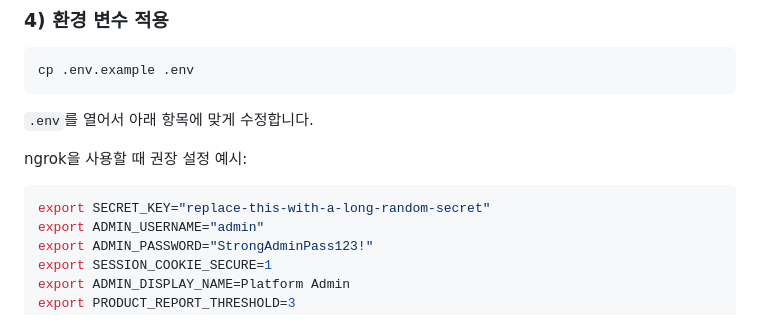
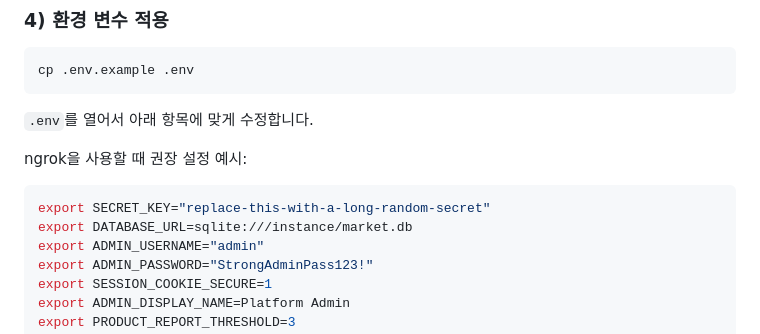
Before and after one commit to Limchangbeom/Tiny-Second-hand-Shopping-Platform, a Markdown page: README.md, the part around the change. GitHub-like rendering.

Commit message:
Add DATABASE_URL environment variable example

````diff
--- a/README.md
+++ b/README.md
@@ -77,6 +77,7 @@ ngrok을 사용할 때 권장 설정 예시:
 
 ```bash
 export SECRET_KEY="replace-this-with-a-long-random-secret"
+export DATABASE_URL=sqlite:///instance/market.db
 export ADMIN_USERNAME="admin"
 export ADMIN_PASSWORD="StrongAdminPass123!"
 export SESSION_COOKIE_SECURE=1
````
